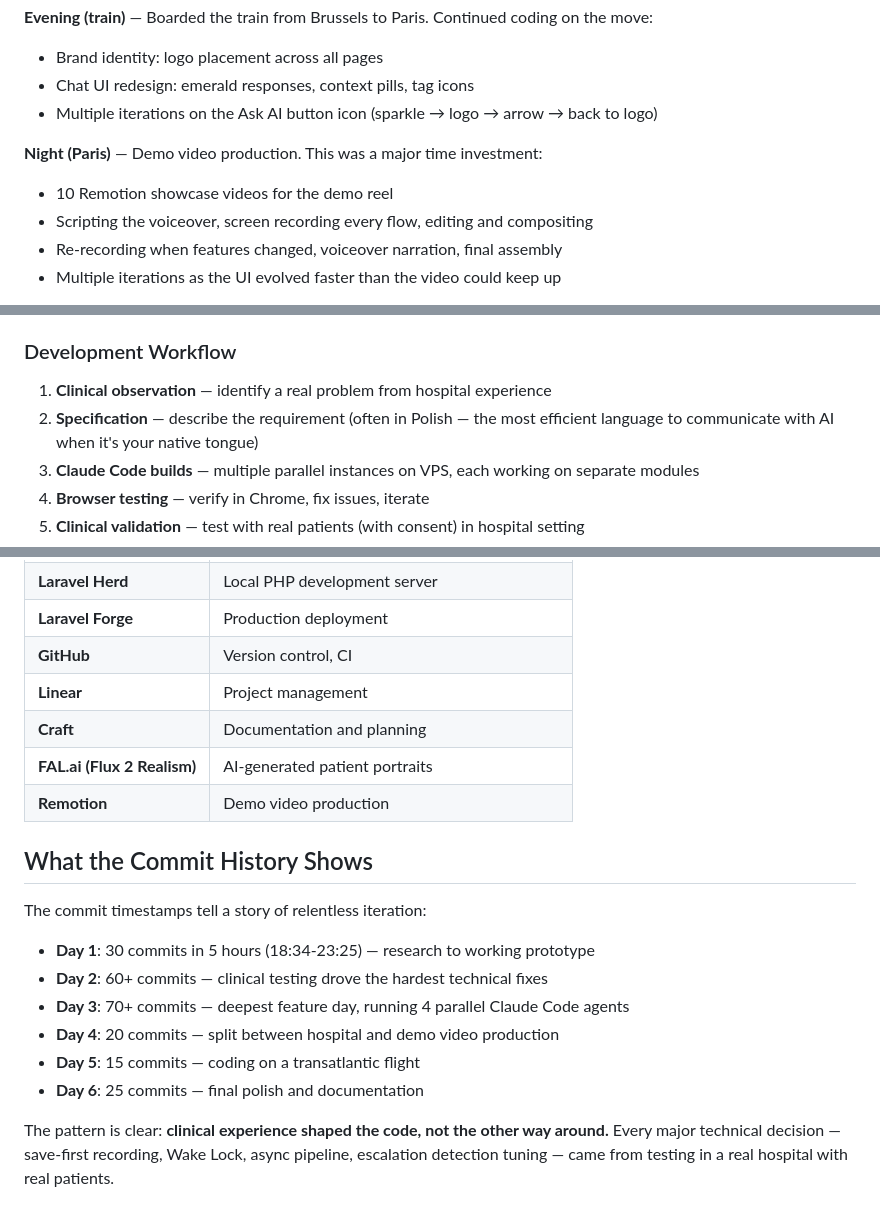
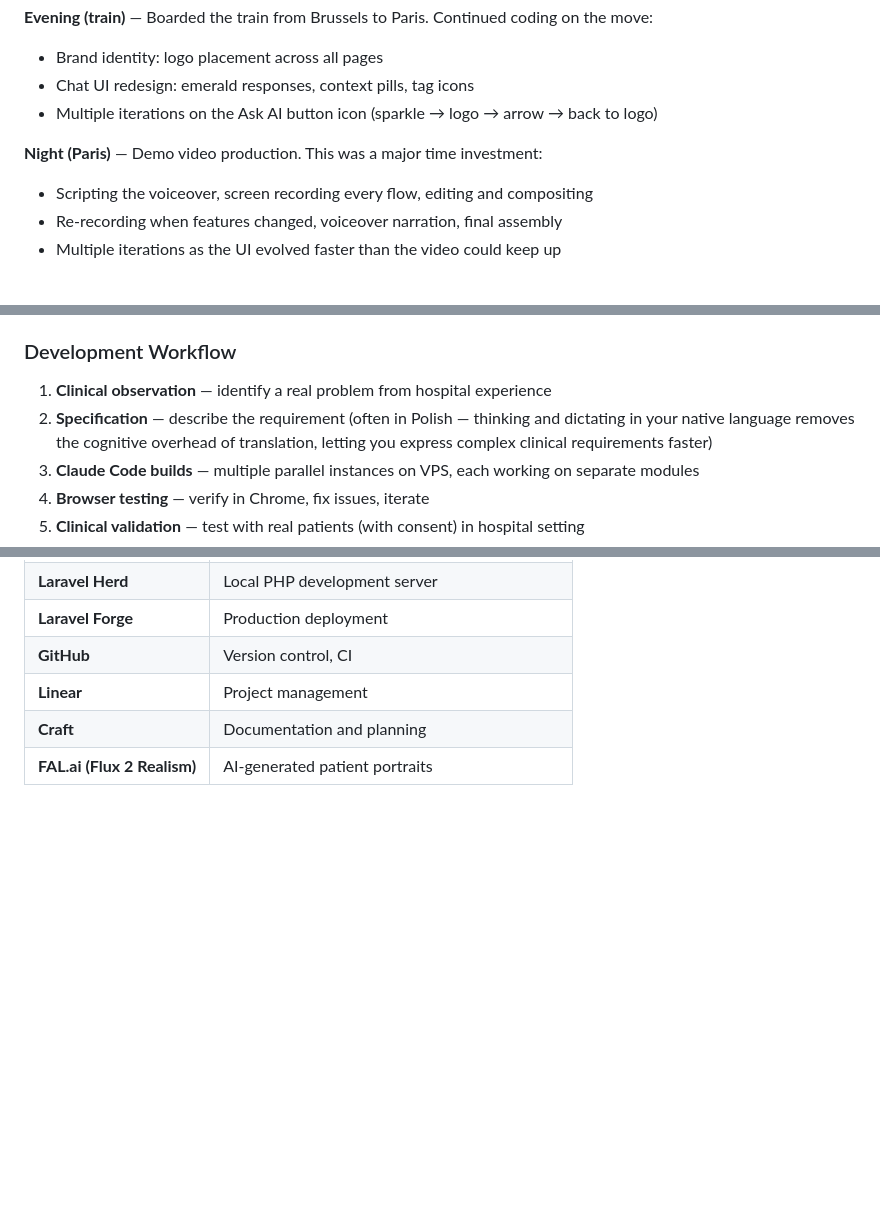
Before and after one commit to mnedoszytko/postvisit, a Markdown page: BUILD-LOG.md, 3 parts joined by grey strips. Drawn GitHub-style; blank space fills up the shorter version.

```diff
--- a/BUILD-LOG.md
+++ b/BUILD-LOG.md
@@ -126,7 +126,6 @@
 - Multiple iterations on the Ask AI button icon (sparkle → logo → arrow → back to logo)
 
 **Night (Paris)** — Demo video production. This was a major time investment:
-- 10 Remotion showcase videos for the demo reel
 - Scripting the voiceover, screen recording every flow, editing and compositing
 - Re-recording when features changed, voiceover narration, final assembly
 - Multiple iterations as the UI evolved faster than the video could keep up
@@ -174,7 +173,7 @@ Massive jet lag (9-hour time difference Brussels→SF) turned into a productivit
 ### Development Workflow
 
 1. **Clinical observation** — identify a real problem from hospital experience
-2. **Specification** — describe the requirement (often in Polish — the most efficient language to communicate with AI when it's your native tongue)
+2. **Specification** — describe the requirement (often in Polish — thinking and dictating in your native language removes the cognitive overhead of translation, letting you express complex clinical requirements faster)
 3. **Claude Code builds** — multiple parallel instances on VPS, each working on separate modules
 4. **Browser testing** — verify in Chrome, fix issues, iterate
 5. **Clinical validation** — test with real patients (with consent) in hospital setting
@@ -226,17 +225,3 @@ Every clinical test was conducted with explicit patient consent. No real patient
 | **Linear** | Project management |
 | **Craft** | Documentation and planning |
 | **FAL.ai (Flux 2 Realism)** | AI-generated patient portraits |
-| **Remotion** | Demo video production |
-
-## What the Commit History Shows
-
-The commit timestamps tell a story of relentless iteration:
-
-- **Day 1**: 30 commits in 5 hours (18:34-23:25) — research to working prototype
-- **Day 2**: 60+ commits — clinical testing drove the hardest technical fixes
-- **Day 3**: 70+ commits — deepest feature day, running 4 parallel Claude Code agents
-- **Day 4**: 20 commits — split between hospital and demo video production
-- **Day 5**: 15 commits — coding on a transatlantic flight
-- **Day 6**: 25 commits — final polish and documentation
-
-The pattern is clear: **clinical experience shaped the code, not the other way around.** Every major technical decision — save-first recording, Wake Lock, async pipeline, escalation detection tuning — came from testing in a real hospital with real patients.
```
Also changed, not shown: README.md (+1 -3 lines).
